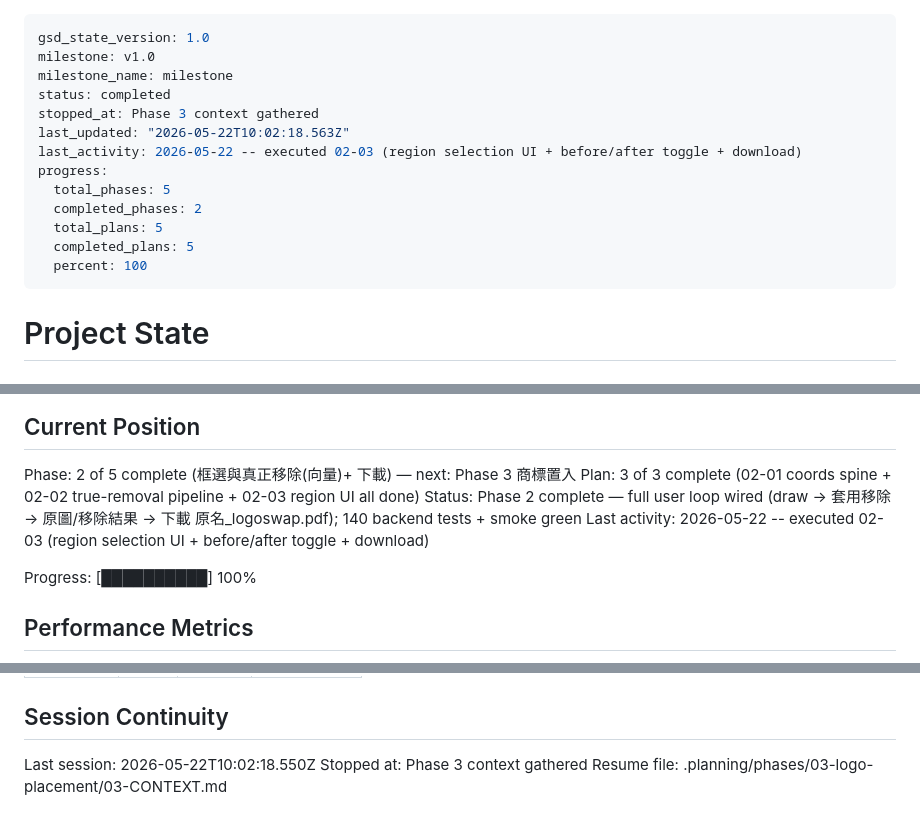
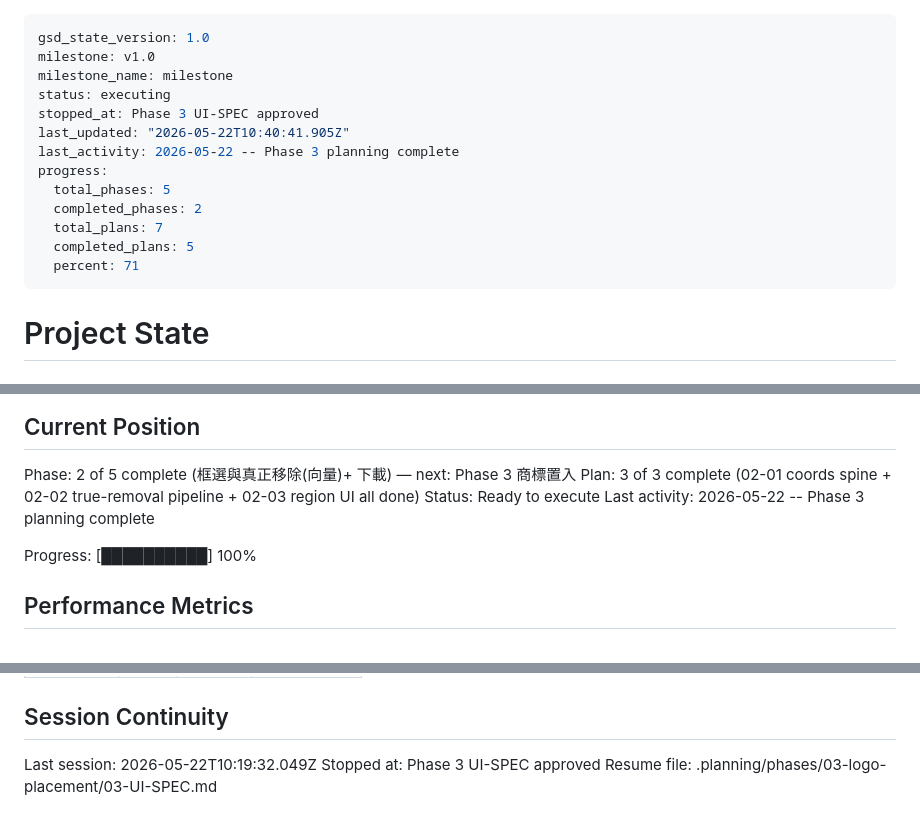
Before and after one commit to sc126-cornell/LogoSwap, a Markdown page: .planning/STATE.md, 3 parts joined by grey strips. Rendered like a GitHub page.

Commit message:
docs(03): create phase plan

```diff
--- a/.planning/STATE.md
+++ b/.planning/STATE.md
@@ -2,16 +2,16 @@
 gsd_state_version: 1.0
 milestone: v1.0
 milestone_name: milestone
-status: completed
-stopped_at: Phase 3 context gathered
-last_updated: "2026-05-22T10:02:18.563Z"
-last_activity: 2026-05-22 -- executed 02-03 (region selection UI + before/after toggle + download)
+status: executing
+stopped_at: Phase 3 UI-SPEC approved
+last_updated: "2026-05-22T10:40:41.905Z"
+last_activity: 2026-05-22 -- Phase 3 planning complete
 progress:
   total_phases: 5
   completed_phases: 2
-  total_plans: 5
+  total_plans: 7
   completed_plans: 5
-  percent: 100
+  percent: 71
 ---
 
 # Project State
@@ -27,8 +27,8 @@ See: .planning/PROJECT.md (updated 2026-05-22)
 
 Phase: 2 of 5 complete (框選與真正移除(向量)+ 下載) — next: Phase 3 商標置入
 Plan: 3 of 3 complete (02-01 coords spine + 02-02 true-removal pipeline + 02-03 region UI all done)
-Status: Phase 2 complete — full user loop wired (draw → 套用移除 → 原圖/移除結果 → 下載 原名_logoswap.pdf); 140 backend tests + smoke green
-Last activity: 2026-05-22 -- executed 02-03 (region selection UI + before/after toggle + download)
+Status: Ready to execute
+Last activity: 2026-05-22 -- Phase 3 planning complete
 
 Progress: [██████████] 100%
 
@@ -104,6 +104,6 @@ Items acknowledged and carried forward from previous milestone close:
 
 ## Session Continuity
 
-Last session: 2026-05-22T10:02:18.550Z
-Stopped at: Phase 3 context gathered
-Resume file: .planning/phases/03-logo-placement/03-CONTEXT.md
+Last session: 2026-05-22T10:19:32.049Z
+Stopped at: Phase 3 UI-SPEC approved
+Resume file: .planning/phases/03-logo-placement/03-UI-SPEC.md
```
Also changed, not shown: 1 other file.
